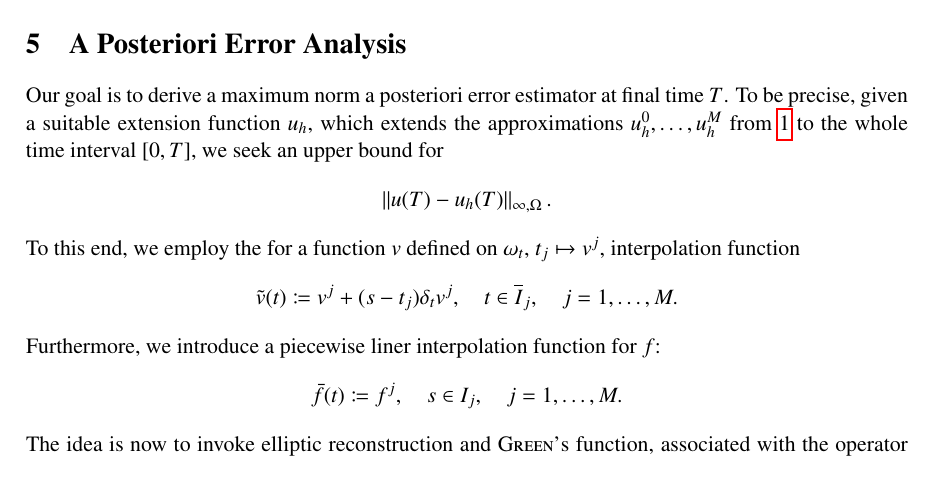
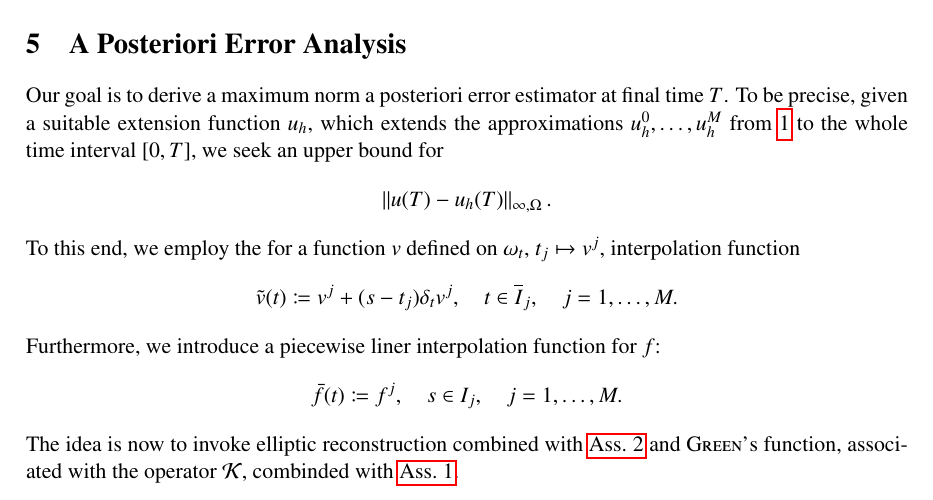
Before and after one commit to MartinO-97/pde-agent-framework, a LaTeX document (problems/Parabolic_Estimator/parabolic_estimator.tex): part of page 4 of 4, cut so that both start at the same text. Compiled offline with pdfLaTeX.

Commit message:
Modified parabolic problem description.

```diff
--- a/problems/Parabolic_Estimator/parabolic_estimator.tex
+++ b/problems/Parabolic_Estimator/parabolic_estimator.tex
@@ -270,5 +270,5 @@
 		\bar{f}(t) \coloneqq f^j, \quad s\in I_j, \quad j=1,\dots,M.
 	\end{gather*}
 	%
-	The idea is now to invoke elliptic reconstruction and \textsc{Green's} function, associated with the operator \(\mK\). ...
+	The idea is now to invoke elliptic reconstruction combined with \autoref{ass:ell-est} and \textsc{Green's} function, associated with the operator \(\mK\), combinded with \autoref{ass:green}.
 \end{document}
```
